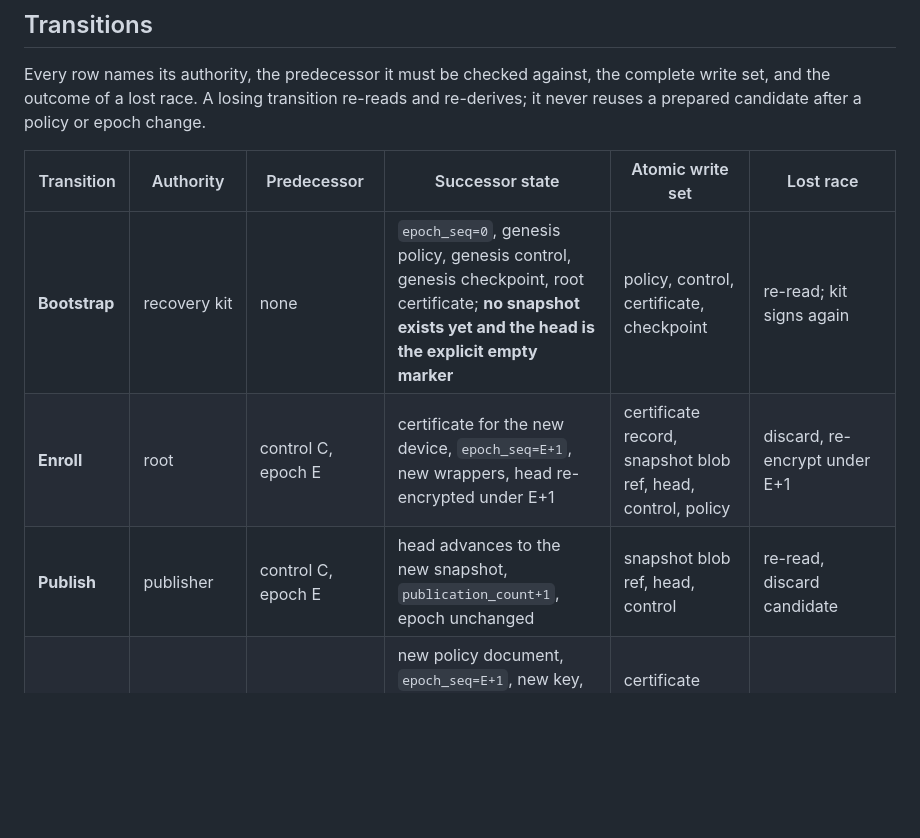
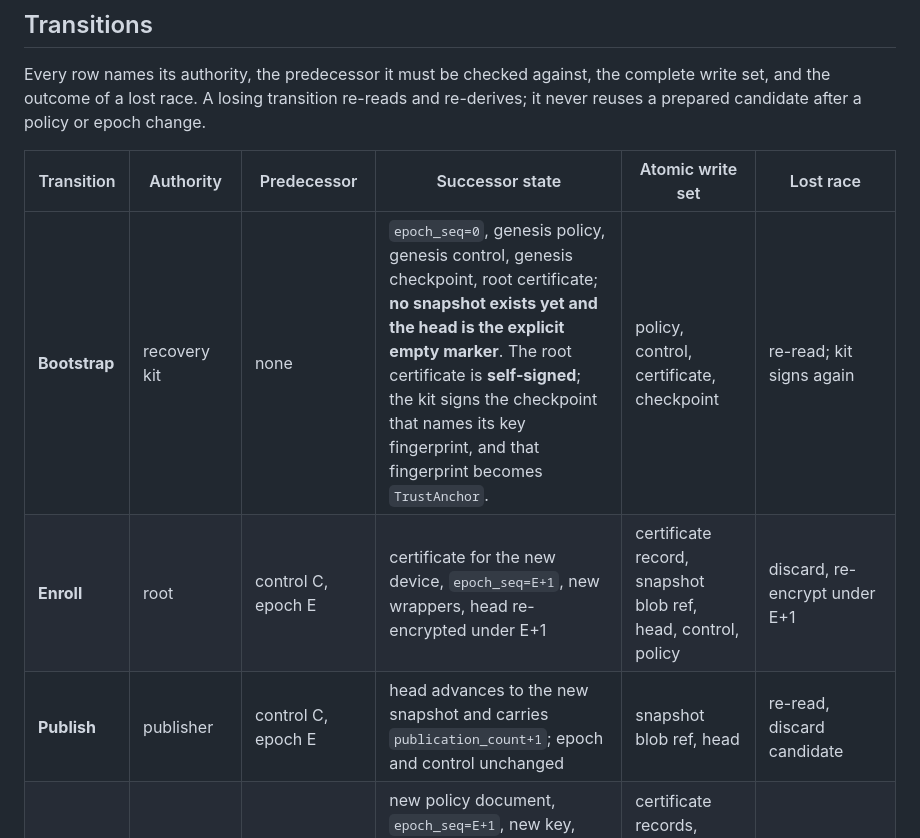
Before and after one commit to lamb-systems/dottie, a Markdown page: docs/adr/014-vault-state-machine.md, the part around one of its changes. Drawn GitHub-style; blank space fills up the shorter version.

```diff
--- a/docs/adr/014-vault-state-machine.md
+++ b/docs/adr/014-vault-state-machine.md
@@ -93,9 +100,9 @@ after a policy or epoch change.
 
 | Transition | Authority | Predecessor | Successor state | Atomic write set | Lost race |
 | --- | --- | --- | --- | --- | --- |
-| **Bootstrap** | recovery kit | none | `epoch_seq=0`, genesis policy, genesis control, genesis checkpoint, root certificate; **no snapshot exists yet and the head is the explicit empty marker** | policy, control, certificate, checkpoint | re-read; kit signs again |
+| **Bootstrap** | recovery kit | none | `epoch_seq=0`, genesis policy, genesis control, genesis checkpoint, root certificate; **no snapshot exists yet and the head is the explicit empty marker**. The root certificate is **self-signed**; the kit signs the checkpoint that names its key fingerprint, and that fingerprint becomes `TrustAnchor`. | policy, control, certificate, checkpoint | re-read; kit signs again |
 | **Enroll** | root | control C, epoch E | certificate for the new device, `epoch_seq=E+1`, new wrappers, head re-encrypted under E+1 | certificate record, snapshot blob ref, head, control, policy | discard, re-encrypt under E+1 |
-| **Publish** | publisher | control C, epoch E | head advances to the new snapshot, `publication_count+1`, epoch unchanged | snapshot blob ref, head, control | re-read, discard candidate |
+| **Publish** | publisher | control C, epoch E | head advances to the new snapshot and carries `publication_count+1`; epoch and control unchanged | snapshot blob ref, head | re-read, discard candidate |
 | **Policy change** | root | control C, epoch E | new policy document, `epoch_seq=E+1`, new key, new wrappers, head re-encrypted, **reissued certificates for any device whose role changed** | certificate records, snapshot blob ref, head, control, policy | discard, re-encrypt |
 | **Revoke** | root | control C, epoch E | device added to `revoked`, `epoch_seq=E+1`, wrappers to the remaining set, head re-encrypted | snapshot blob ref, head, control, policy | discard, re-encrypt |
 | **Rotate** | root | control C, epoch E | `epoch_seq=E+1`, new wrappers, head re-encrypted | snapshot blob ref, head, control, policy | discard, re-encrypt |
```
Also changed, not shown: other parts of docs/adr/014-vault-state-machine.md (+15 -4 lines).
